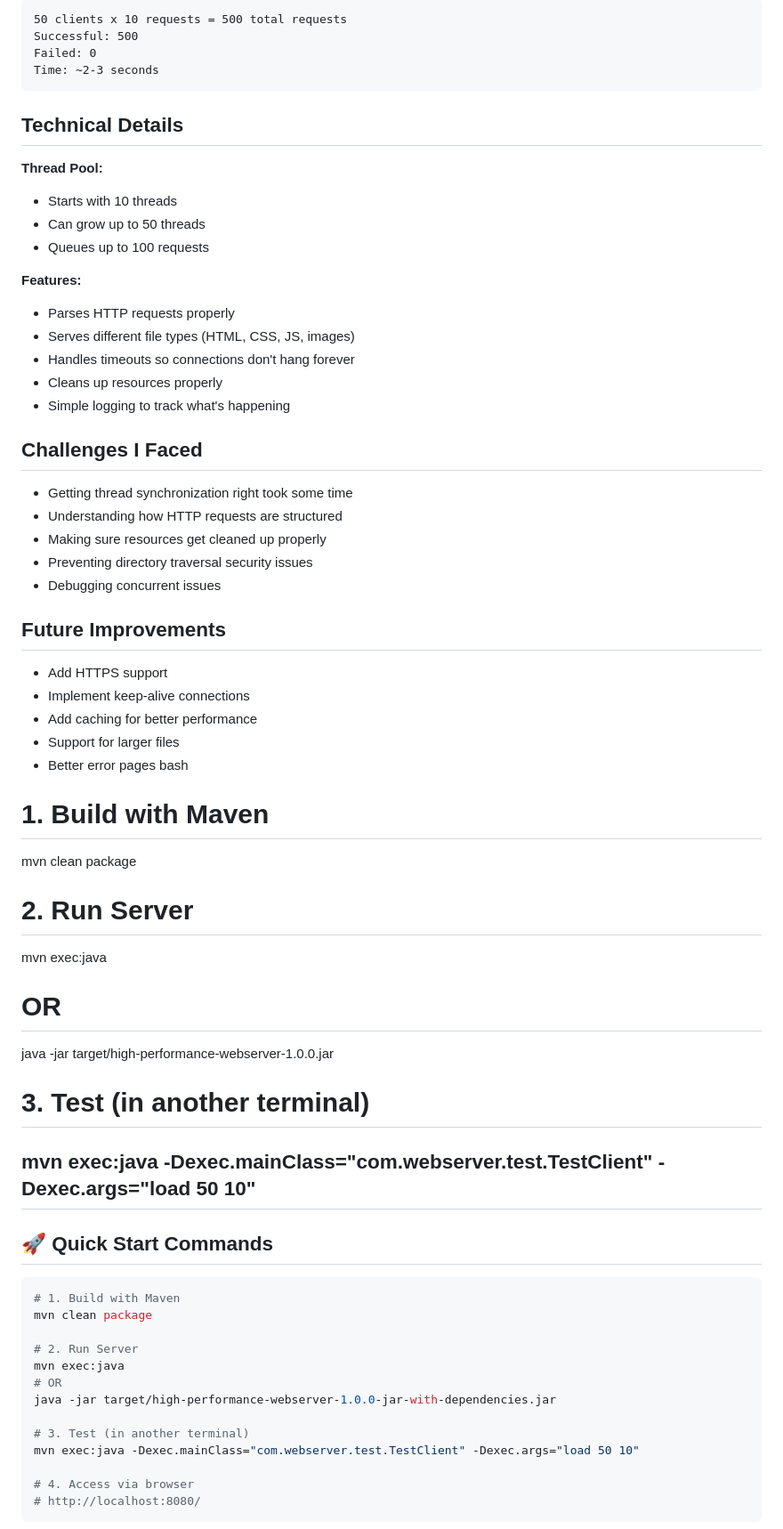
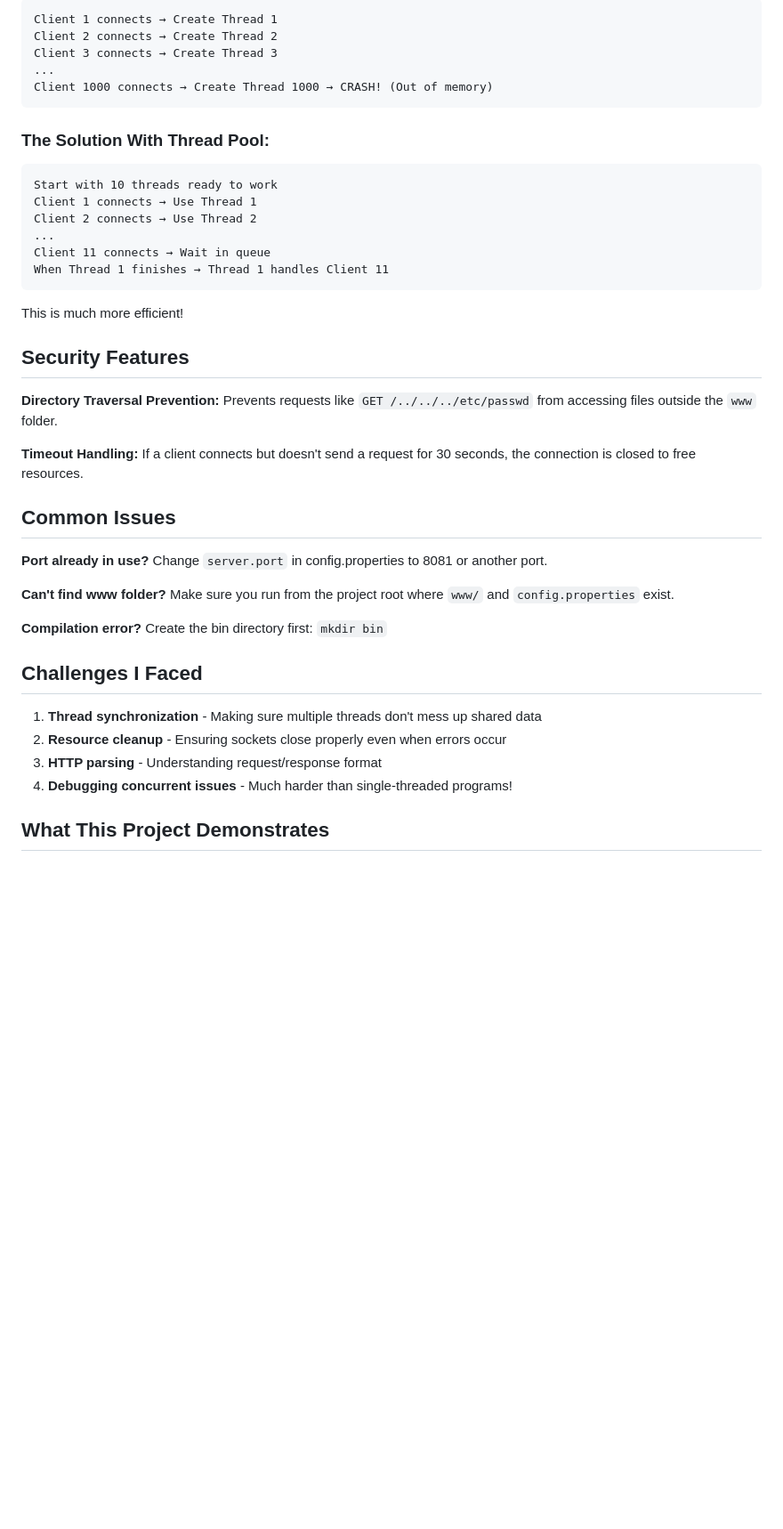
Before and after one commit to sreenivasivbieb/multithreaded_webserver, a Markdown page: high-performance-webserver/README.md, the part around the change printed below. Shown: that part at 89% size. Drawn GitHub-style; blank space fills up the shorter version.

````diff
--- a/high-performance-webserver/README.md
+++ b/high-performance-webserver/README.md
@@ -130,67 +151,48 @@ Example test result:
 ```
-50 clients x 10 requests = 500 total requests
-Successful: 500
-Failed: 0
-Time: ~2-3 seconds
+Client 1 connects → Create Thread 1
+Client 2 connects → Create Thread 2
+Client 3 connects → Create Thread 3
+...
+Client 1000 connects → Create Thread 1000 → CRASH! (Out of memory)
 ```
 
-## Technical Details
+### The Solution With Thread Pool:
+```
+Start with 10 threads ready to work
+Client 1 connects → Use Thread 1
+Client 2 connects → Use Thread 2
+...
+Client 11 connects → Wait in queue
+When Thread 1 finishes → Thread 1 handles Client 11
+```
 
-**Thread Pool:**
-- Starts with 10 threads
-- Can grow up to 50 threads
-- Queues up to 100 requests
+This is much more efficient!
 
-**Features:**
-- Parses HTTP requests properly
-- Serves different file types (HTML, CSS, JS, images)
-- Handles timeouts so connections don't hang forever
-- Cleans up resources properly
-- Simple logging to track what's happening
+## Security Features
+
+**Directory Traversal Prevention:**
+Prevents requests like `GET /../../../etc/passwd` from accessing files outside the `www` folder.
+
+**Timeout Handling:**
+If a client connects but doesn't send a request for 30 seconds, the connection is closed to free resources.
+
+## Common Issues
+
+**Port already in use?**
+Change `server.port` in config.properties to 8081 or another port.
+
+**Can't find www folder?**
+Make sure you run from the project root where `www/` and `config.properties` exist.
+
+**Compilation error?**
+Create the bin directory first: `mkdir bin`
 
 ## Challenges I Faced
 
-- Getting thread synchronization right took some time
-- Understanding how HTTP requests are structured
-- Making sure resources get cleaned up properly
-- Preventing directory traversal security issues
-- Debugging concurrent issues
+1. **Thread synchronization** - Making sure multiple threads don't mess up shared data
+2. **Resource cleanup** - Ensuring sockets close properly even when errors occur
+3. **HTTP parsing** - Understanding request/response format
+4. **Debugging concurrent issues** - Much harder than single-threaded programs!
 
-## Future Improvements
+## What This Project Demonstrates
 
-- Add HTTPS support
-- Implement keep-alive connections
-- Add caching for better performance
-- Support for larger files
-- Better error pages
-bash
-# 1. Build with Maven
-mvn clean package
-
-# 2. Run Server
-mvn exec:java
-# OR
-java -jar target/high-performance-webserver-1.0.0.jar
-
-# 3. Test (in another terminal)
-mvn exec:java -Dexec.mainClass="com.webserver.test.TestClient" -Dexec.args="load 50 10"
----
-
-## 🚀 Quick Start Commands
-
-```bash
-# 1. Build with Maven
-mvn clean package
-
-# 2. Run Server
-mvn exec:java
-# OR
-java -jar target/high-performance-webserver-1.0.0-jar-with-dependencies.jar
-
-# 3. Test (in another terminal)
-mvn exec:java -Dexec.mainClass="com.webserver.test.TestClient" -Dexec.args="load 50 10"
-
-# 4. Access via browser
-# http://localhost:8080/
-```
-
````
Also changed, not shown: other parts of high-performance-webserver/README.md (+113 -107 lines).
